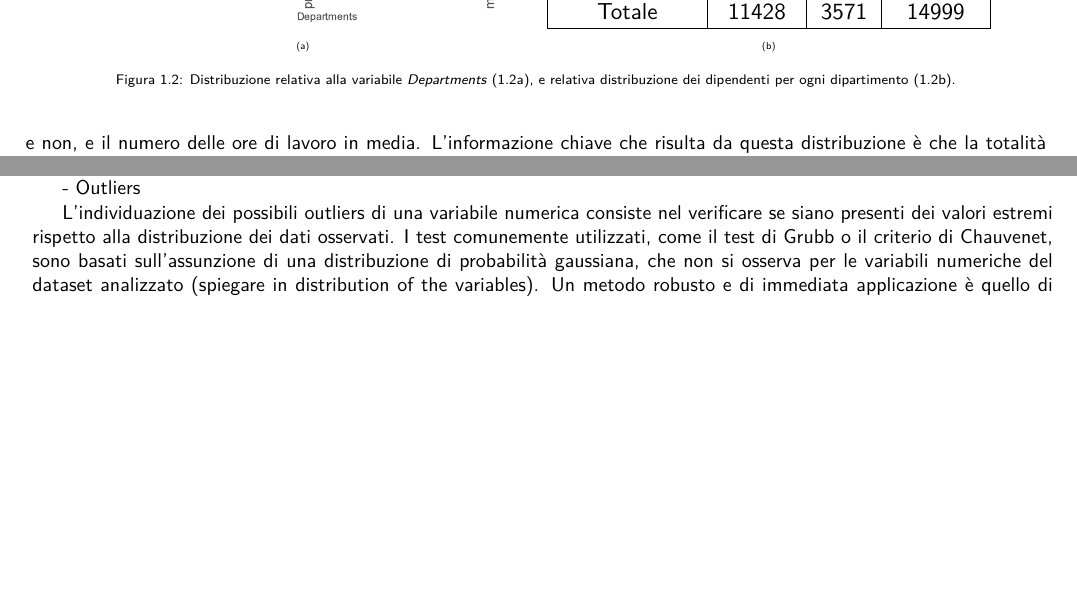
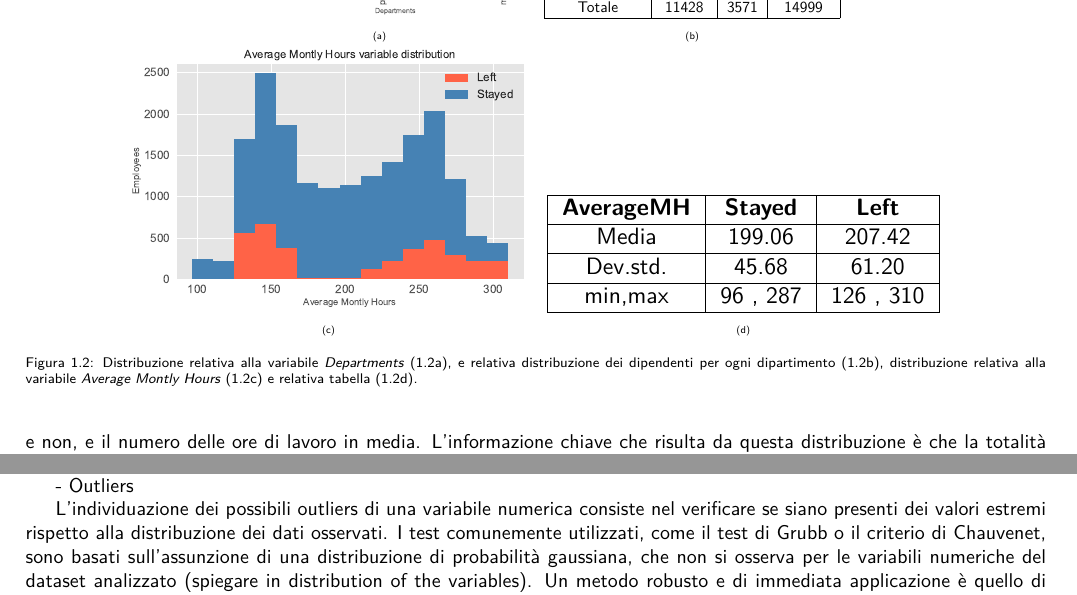
Before and after one commit to germz01/Human-Resources-Analysis, a LaTeX document (main.tex, which reads chapters/1.tex): two parts of pages 4 and 5 of 15 before the commit and two parts of pages 4 and 6 of 15 after it, joined at a grey line, cut so that both start at the same text, the shorter picture padded with empty space. Compiled offline with XeLaTeX; a missing font is replaced by an installed copy or a similar font.

Commit message:
Formatted average montly hours variable

```diff
--- a/chapters/1.tex
+++ b/chapters/1.tex
@@ -82,7 +82,7 @@ distribuzione dei dipendenti rispetto alle variabili categoriche escludendo la d
 rispetto a left in quanto già esplicata in precedenza nella Sezione \ref{sec:obiettivi}.
 \begin{figure}[t!]
   \centering
-  \begin{subfigure}{0.45\textwidth}
+  \begin{subfigure}{0.3\textwidth}
     \resizebox{\textwidth}{!}{
       \includegraphics{images/newplottedvariables/sales.pdf}
     }
@@ -109,8 +109,28 @@ rispetto a left in quanto già esplicata in precedenza nella Sezione \ref{sec:ob
     \caption{}
     \label{tab:sales}
   \end{subtable}
+  \begin{subfigure}{0.4\textwidth}
+    \resizebox{\textwidth}{!}{
+      \includegraphics{images/newplottedvariables/average_montly_hours.pdf}
+    }
+    \caption{}
+    \label{fig:average_montly_hours}
+  \end{subfigure}
+  \begin{subtable}{0.4\textwidth}
+    \resizebox{\textwidth}{!}{
+      \begin{tabular}{| c | c | c |} \hline
+        \textbf{AverageMH} & \textbf{Stayed} & \textbf{Left} \\ \hline
+        Media & 199.06 & 207.42 \\ \hline
+        Dev.std. & 45.68  & 61.20 \\ \hline
+        min,max & 96 , 287  &  126 , 310  \\ \hline
+      \end{tabular}
+    }
+    \caption{}
+    \label{tab:avg_work}
+  \end{subtable}
   \caption{Distribuzione relativa alla variabile \textit{Departments} (\ref{fig:sales}), e relativa
-  distribuzione dei dipendenti per ogni dipartimento (\ref{tab:sales}).}
+  distribuzione dei dipendenti per ogni dipartimento (\ref{tab:sales}), distribuzione relativa alla variabile
+  \textit{Average Montly Hours} (\ref{fig:average_montly_hours}) e relativa tabella (\ref{tab:avg_work}).}
   \label{fig:dist_sales}
 \end{figure}
 \begin{figure}[b!]
```
Also changed, not shown: main.pdf, chapters/1.tex (28 more changed lines).
